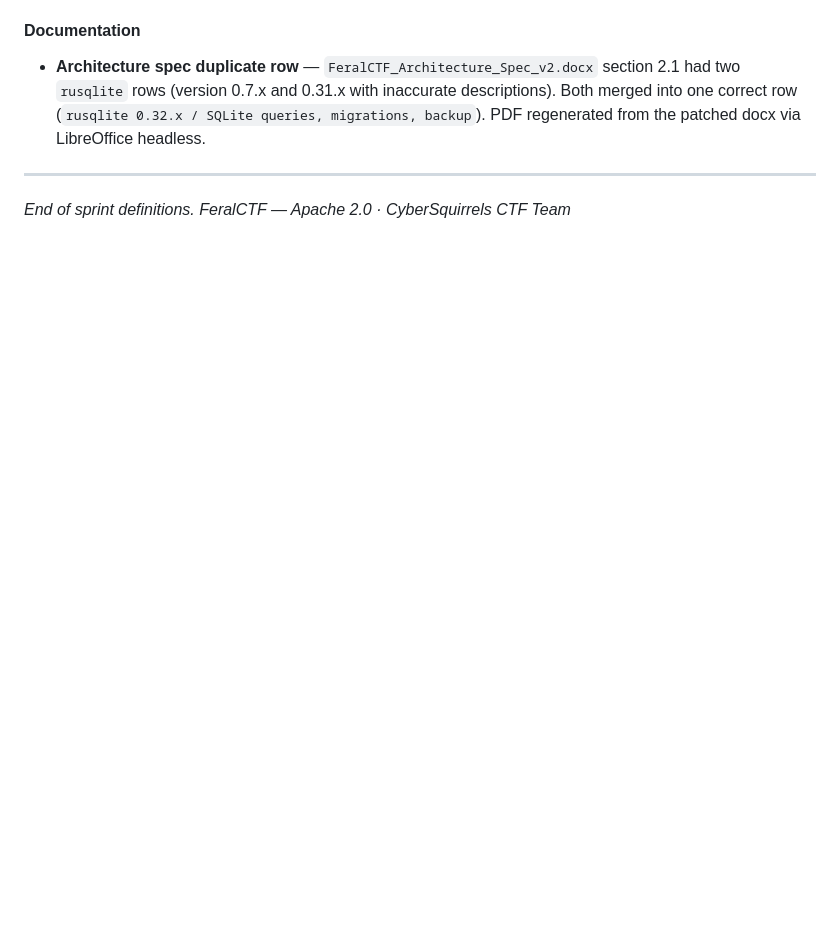
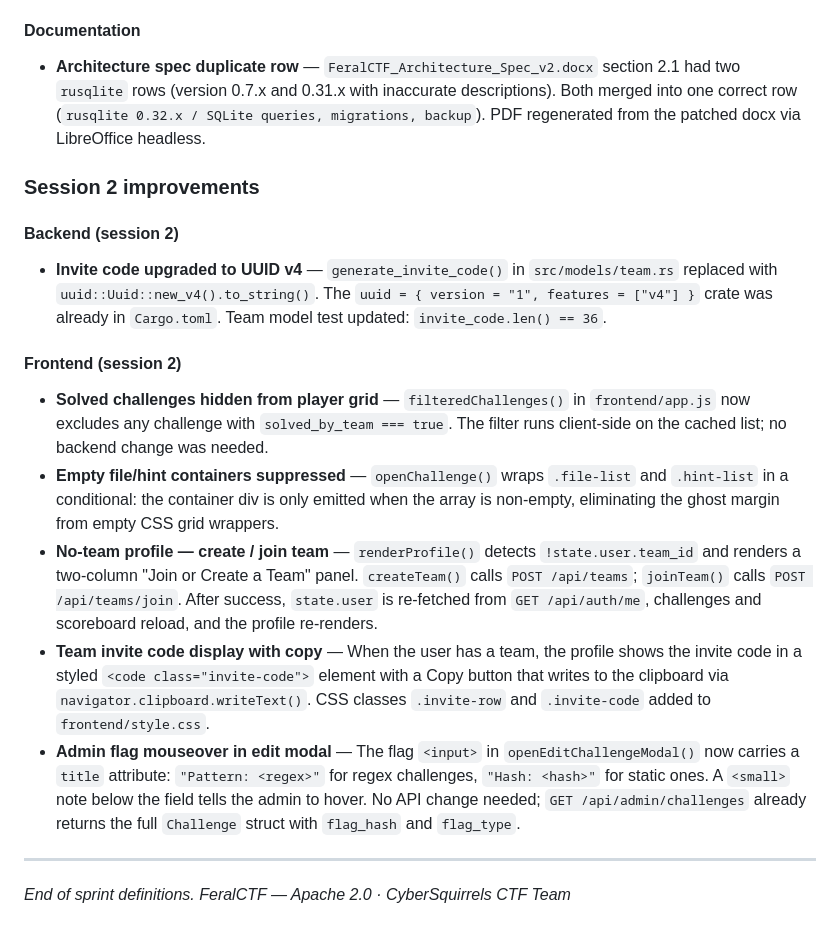
Before and after one commit to gnulinuxadmin/FeralCTF, a Markdown page: FERALCTF_SPRINTS.md, the part around the change. GitHub-like rendering; blank space fills up the shorter version.

```diff
--- a/FERALCTF_SPRINTS.md
+++ b/FERALCTF_SPRINTS.md
@@ -1283,6 +1283,36 @@ no new sprint scope is required.
   correct row (`rusqlite 0.32.x / SQLite queries, migrations, backup`). PDF regenerated from the
   patched docx via LibreOffice headless.
 
+### Session 2 improvements
+
+#### Backend (session 2)
+
+- **Invite code upgraded to UUID v4** — `generate_invite_code()` in `src/models/team.rs` replaced
+  with `uuid::Uuid::new_v4().to_string()`. The `uuid = { version = "1", features = ["v4"] }` crate
+  was already in `Cargo.toml`. Team model test updated: `invite_code.len() == 36`.
+
+#### Frontend (session 2)
+
+- **Solved challenges hidden from player grid** — `filteredChallenges()` in `frontend/app.js` now
+  excludes any challenge with `solved_by_team === true`. The filter runs client-side on the cached
+  list; no backend change was needed.
+- **Empty file/hint containers suppressed** — `openChallenge()` wraps `.file-list` and `.hint-list`
+  in a conditional: the container div is only emitted when the array is non-empty, eliminating the
+  ghost margin from empty CSS grid wrappers.
+- **No-team profile — create / join team** — `renderProfile()` detects `!state.user.team_id` and
+  renders a two-column "Join or Create a Team" panel. `createTeam()` calls `POST /api/teams`;
+  `joinTeam()` calls `POST /api/teams/join`. After success, `state.user` is re-fetched from
+  `GET /api/auth/me`, challenges and scoreboard reload, and the profile re-renders.
+- **Team invite code display with copy** — When the user has a team, the profile shows the invite
+  code in a styled `<code class="invite-code">` element with a Copy button that writes to the
+  clipboard via `navigator.clipboard.writeText()`. CSS classes `.invite-row` and `.invite-code`
+  added to `frontend/style.css`.
+- **Admin flag mouseover in edit modal** — The flag `<input>` in `openEditChallengeModal()` now
+  carries a `title` attribute: `"Pattern: <regex>"` for regex challenges, `"Hash: <hash>"` for
+  static ones. A `<small>` note below the field tells the admin to hover. No API change needed;
+  `GET /api/admin/challenges` already returns the full `Challenge` struct with `flag_hash` and
+  `flag_type`.
+
 ---
 
 *End of sprint definitions.*
```
Also changed, not shown: FERALCTF_SPRINT_CARDS.md (+10 -0 lines), MEMORY.md (+24 -0 lines).
